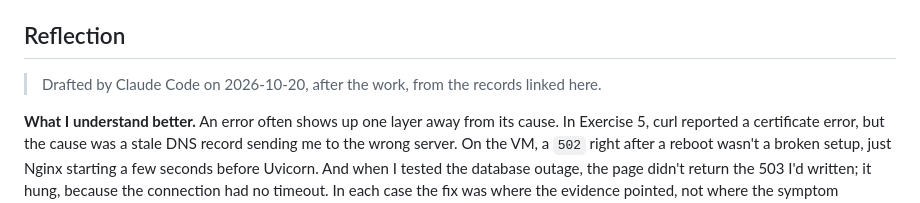
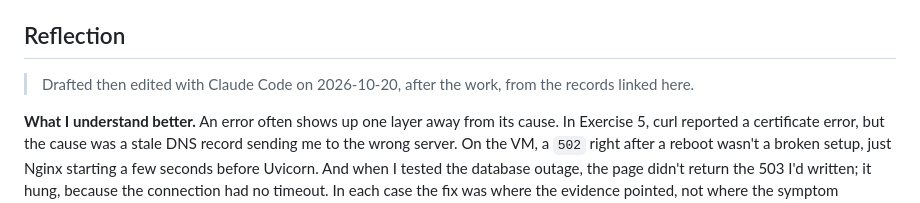
Before and after one commit to caelonk/career-platform, a Markdown page: README.md, the part around the change. Drawn GitHub-style.

Commit message:
docs: fix wording of the Reflection note
Co-Authored-By: Claude Opus 5.5 <noreply@anthropic.com>

```diff
--- a/README.md
+++ b/README.md
@@ -281,7 +281,7 @@ VM's certificate expires 2027-01-04 and will only renew once DNS points back at
 
 ## Reflection
 
-> Drafted by Claude Code on 2026-10-20, after the work, from the records linked here.
+> Drafted then edited with Claude Code on 2026-10-20, after the work, from the records linked here.
 
 **What I understand better.** An error often shows up one layer away from its cause.
 In Exercise 5, curl reported a certificate error, but the cause was a stale DNS record
```
